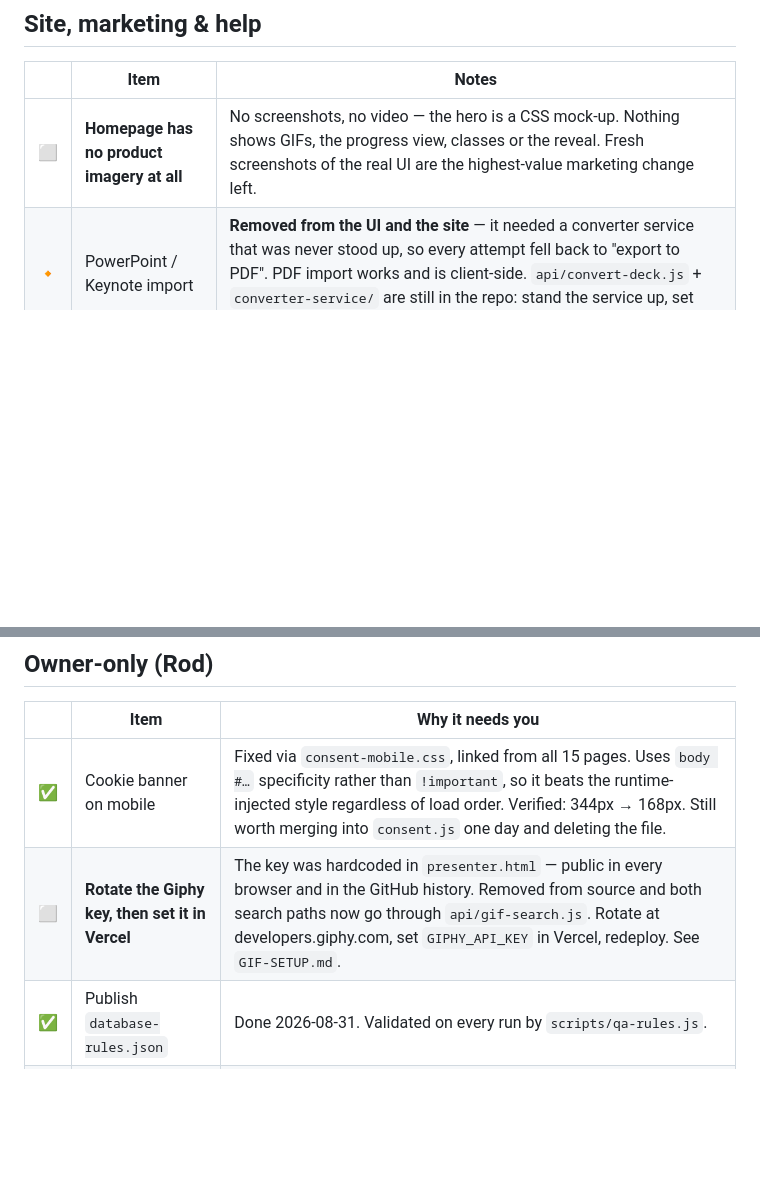
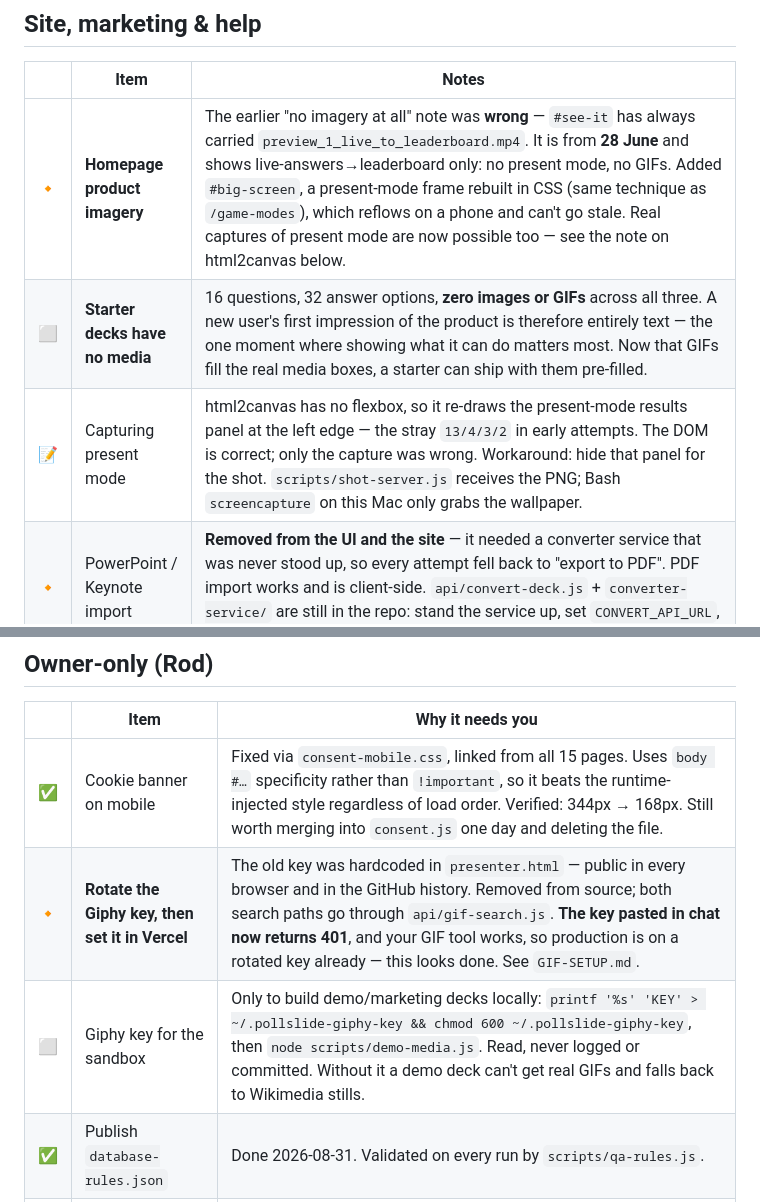
Before and after one commit to mrodiculous/PollSlide, a Markdown page: TODO.md, 2 parts joined by grey strips. Rendered like a GitHub page; blank space fills up the shorter version.

```diff
--- a/TODO.md
+++ b/TODO.md
@@ -43,7 +55,9 @@ Last updated: 2026-08-31 (fifteenth pass)
 
 | | Item | Notes |
 |---|---|---|
-| ⬜ | **Homepage has no product imagery at all** | No screenshots, no video — the hero is a CSS mock-up. Nothing shows GIFs, the progress view, classes or the reveal. Fresh screenshots of the real UI are the highest-value marketing change left. |
+| 🔸 | **Homepage product imagery** | The earlier "no imagery at all" note was **wrong** — `#see-it` has always carried `preview_1_live_to_leaderboard.mp4`. It is from **28 June** and shows live-answers→leaderboard only: no present mode, no GIFs. Added `#big-screen`, a present-mode frame rebuilt in CSS (same technique as `/game-modes`), which reflows on a phone and can't go stale. Real captures of present mode are now possible too — see the note on html2canvas below. |
+| ⬜ | **Starter decks have no media** | 16 questions, 32 answer options, **zero images or GIFs** across all three. A new user's first impression of the product is therefore entirely text — the one moment where showing what it can do matters most. Now that GIFs fill the real media boxes, a starter can ship with them pre-filled. |
+| 📝 | Capturing present mode | html2canvas has no flexbox, so it re-draws the present-mode results panel at the left edge — the stray `13/4/3/2` in early attempts. The DOM is correct; only the capture was wrong. Workaround: hide that panel for the shot. `scripts/shot-server.js` receives the PNG; Bash `screencapture` on this Mac only grabs the wallpaper. |
 | 🔸 | PowerPoint / Keynote import | **Removed from the UI and the site** — it needed a converter service that was never stood up, so every attempt fell back to "export to PDF". PDF import works and is client-side. `api/convert-deck.js` + `converter-service/` are still in the repo: stand the service up, set `CONVERT_API_URL`, restore the menu item from git history. |
 
 
@@ -57,7 +71,8 @@ Last updated: 2026-08-31 (fifteenth pass)
 | | Item | Why it needs you |
 |---|---|---|
 | ✅ | Cookie banner on mobile | Fixed via `consent-mobile.css`, linked from all 15 pages. Uses `body #…` specificity rather than `!important`, so it beats the runtime-injected style regardless of load order. Verified: 344px → 168px. Still worth merging into `consent.js` one day and deleting the file. |
-| ⬜ | **Rotate the Giphy key, then set it in Vercel** | The key was hardcoded in `presenter.html` — public in every browser and in the GitHub history. Removed from source and both search paths now go through `api/gif-search.js`. Rotate at developers.giphy.com, set `GIPHY_API_KEY` in Vercel, redeploy. See `GIF-SETUP.md`. |
+| 🔸 | **Rotate the Giphy key, then set it in Vercel** | The old key was hardcoded in `presenter.html` — public in every browser and in the GitHub history. Removed from source; both search paths go through `api/gif-search.js`. **The key pasted in chat now returns 401**, and your GIF tool works, so production is on a rotated key already — this looks done. See `GIF-SETUP.md`. |
+| ⬜ | Giphy key for the sandbox | Only to build demo/marketing decks locally: `printf '%s' 'KEY' > ~/.pollslide-giphy-key && chmod 600 ~/.pollslide-giphy-key`, then `node scripts/demo-media.js`. Read, never logged or committed. Without it a demo deck can't get real GIFs and falls back to Wikimedia stills. |
 | ✅ | Publish `database-rules.json` | Done 2026-08-31. Validated on every run by `scripts/qa-rules.js`. |
 | ✅ | Submit sitemap to Search Console | Done 2026-08-31 — Google **and** Bing. |
 | ⬜ | Counsel review of legal docs | Terms/privacy wording. |
```
Also changed, not shown: other parts of TODO.md (+13 -1 lines).
